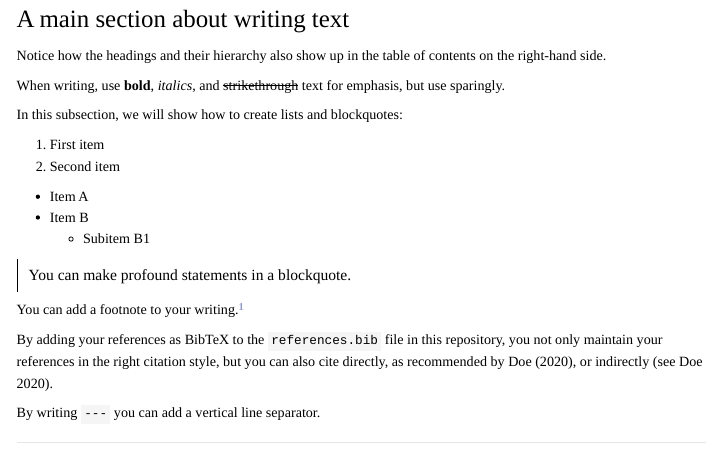
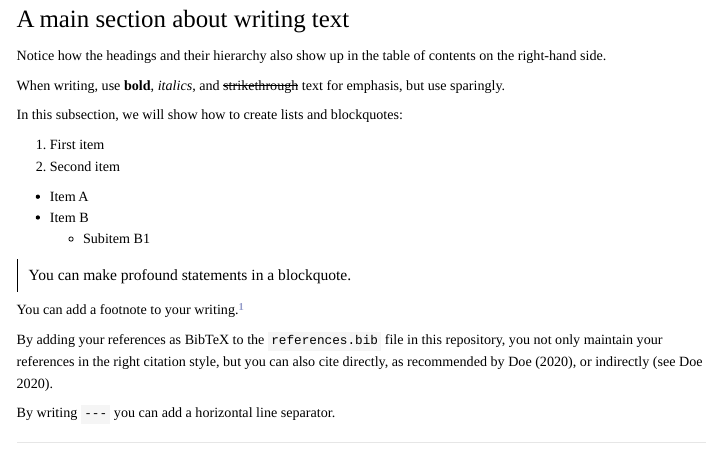
Before and after one commit to finnoh/RWDS_post_template, a Quarto document (report.qmd): the page in a window 1100 px wide, from 300 px down. Rendered offline with R 4.5, knitr and Pandoc in place of Quarto, with nearby package versions; menus at the side of the page are left out; long lines of code are wrapped.

Commit message:
fixed typo

```diff
--- a/report.qmd
+++ b/report.qmd
@@ -64,7 +64,7 @@ You can add a footnote to your writing.^[In case you want to give an extra refer
 
 By adding your references as BibTeX to the `references.bib` file in this repository, you not only maintain your references in the right citation style, but you can also cite directly, as recommended by @example-bibtexkey, or indirectly [see @example-bibtexkey].
 
-By writing `---` you can add a vertical line separator.
+By writing `---` you can add a horizontal line separator.
 
 ---
 
```
Also changed, not shown: report.html.
